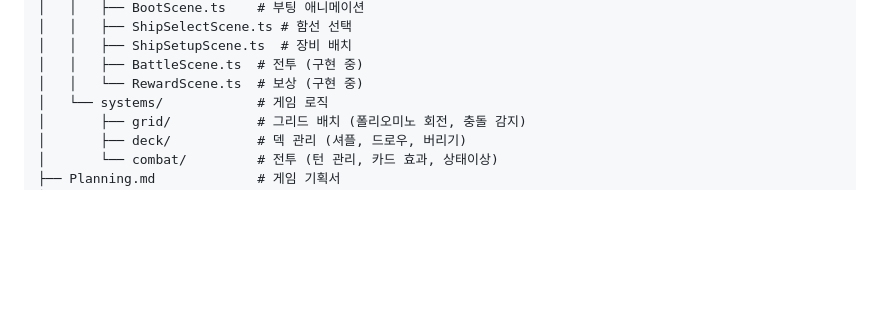
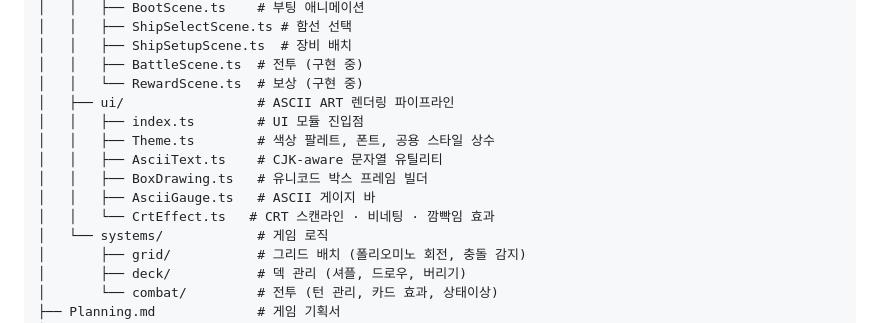
Before and after one commit to DRdaramG/BTL_deck_crawl, a Markdown page: README.md, the part around the change. Drawn GitHub-style; blank space fills up the shorter version.

```diff
--- a/README.md
+++ b/README.md
@@ -40,6 +40,13 @@ BTL_deck_crawl/
 │   │   ├── ShipSetupScene.ts  # 장비 배치
 │   │   ├── BattleScene.ts  # 전투 (구현 중)
 │   │   └── RewardScene.ts  # 보상 (구현 중)
+│   ├── ui/                 # ASCII ART 렌더링 파이프라인
+│   │   ├── index.ts        # UI 모듈 진입점
+│   │   ├── Theme.ts        # 색상 팔레트, 폰트, 공용 스타일 상수
+│   │   ├── AsciiText.ts    # CJK-aware 문자열 유틸리티
+│   │   ├── BoxDrawing.ts   # 유니코드 박스 프레임 빌더
+│   │   ├── AsciiGauge.ts   # ASCII 게이지 바
+│   │   └── CrtEffect.ts   # CRT 스캔라인 · 비네팅 · 깜빡임 효과
 │   └── systems/            # 게임 로직
 │       ├── grid/           # 그리드 배치 (폴리오미노 회전, 충돌 감지)
 │       ├── deck/           # 덱 관리 (셔플, 드로우, 버리기)
```
Also changed, not shown: Planning.md (+8 -1 lines), ToDo.md (+2 -2 lines).
